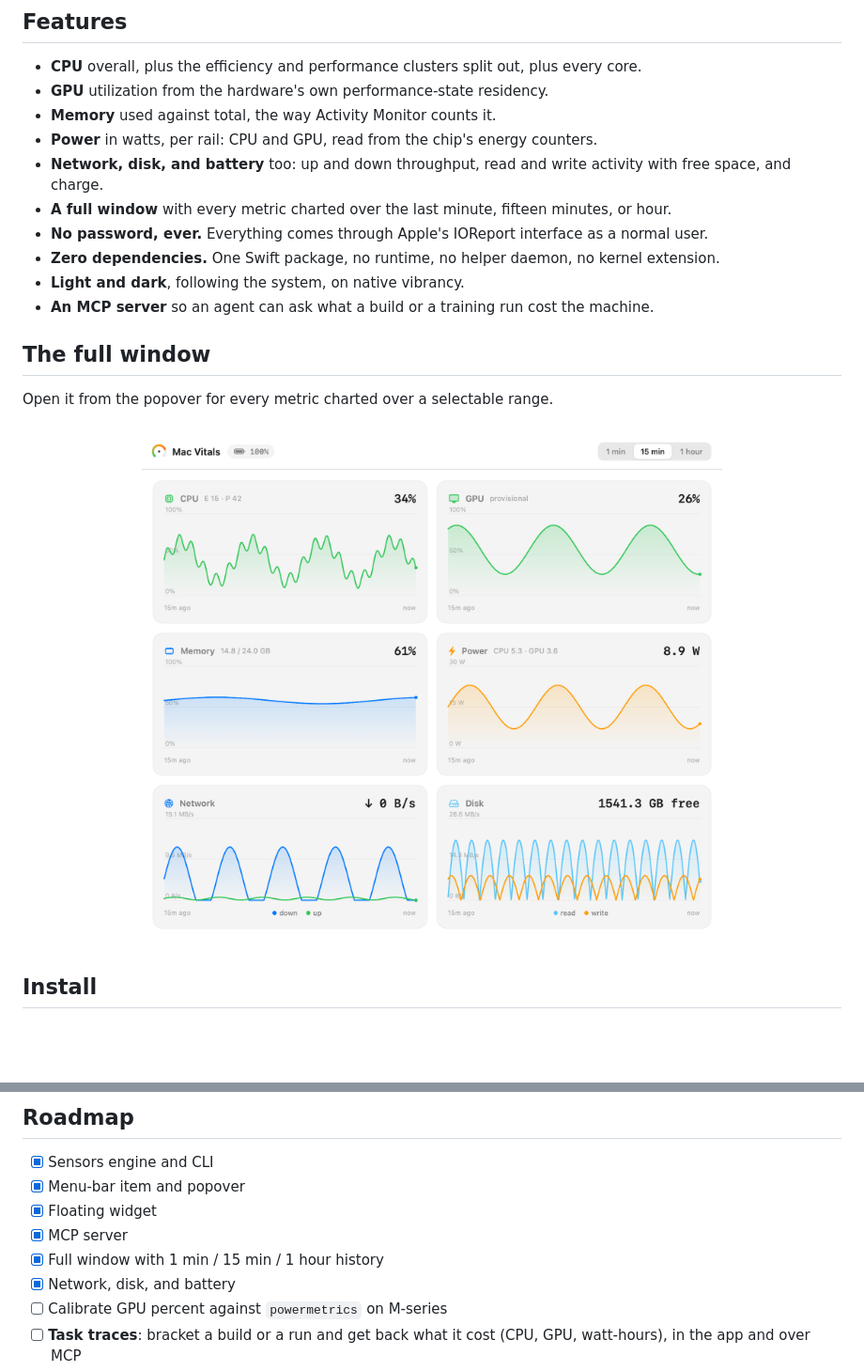
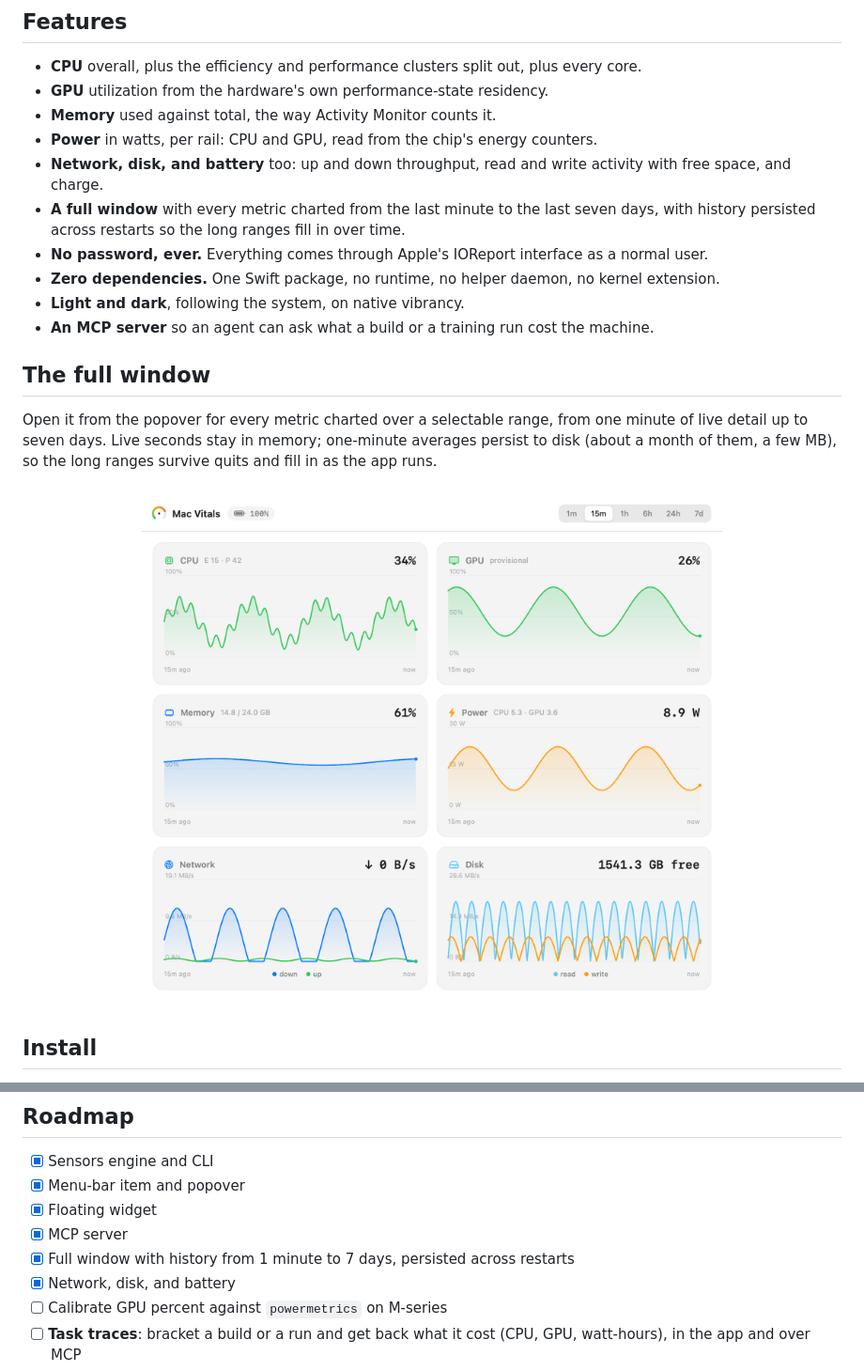
Before and after one commit to netsatsawat/mac-vitals, a Markdown page: README.md, 2 parts joined by grey strips. Shown at 94% size. Rendered like a GitHub page; pictures changed too: docs/window.png; blank space fills up the shorter version.

```diff
--- a/README.md
+++ b/README.md
@@ -34,7 +34,7 @@ It shows up three ways, over one engine:
 - **Memory** used against total, the way Activity Monitor counts it.
 - **Power** in watts, per rail: CPU and GPU, read from the chip's energy counters.
 - **Network, disk, and battery** too: up and down throughput, read and write activity with free space, and charge.
-- **A full window** with every metric charted over the last minute, fifteen minutes, or hour.
+- **A full window** with every metric charted from the last minute to the last seven days, with history persisted across restarts so the long ranges fill in over time.
 - **No password, ever.** Everything comes through Apple's IOReport interface as a normal user.
 - **Zero dependencies.** One Swift package, no runtime, no helper daemon, no kernel extension.
 - **Light and dark**, following the system, on native vibrancy.
@@ -42,7 +42,7 @@ It shows up three ways, over one engine:
 
 ## The full window
 
-Open it from the popover for every metric charted over a selectable range.
+Open it from the popover for every metric charted over a selectable range, from one minute of live detail up to seven days. Live seconds stay in memory; one-minute averages persist to disk (about a month of them, a few MB), so the long ranges survive quits and fill in as the app runs.
 
 <div align="center">
 <img src="docs/window.png" alt="The Mac Vitals window: CPU, GPU, memory, power, network, and disk charted over the last fifteen minutes" width="840">
@@ -159,7 +159,7 @@ If you want the most features today, `stats` is excellent. Mac Vitals is for peo
 - [x] Menu-bar item and popover
 - [x] Floating widget
 - [x] MCP server
-- [x] Full window with 1 min / 15 min / 1 hour history
+- [x] Full window with history from 1 minute to 7 days, persisted across restarts
 - [x] Network, disk, and battery
 - [ ] Calibrate GPU percent against `powermetrics` on M-series
 - [ ] **Task traces**: bracket a build or a run and get back what it cost (CPU, GPU, watt-hours), in the app and over MCP
```
Also changed, not shown: 6 other files.
